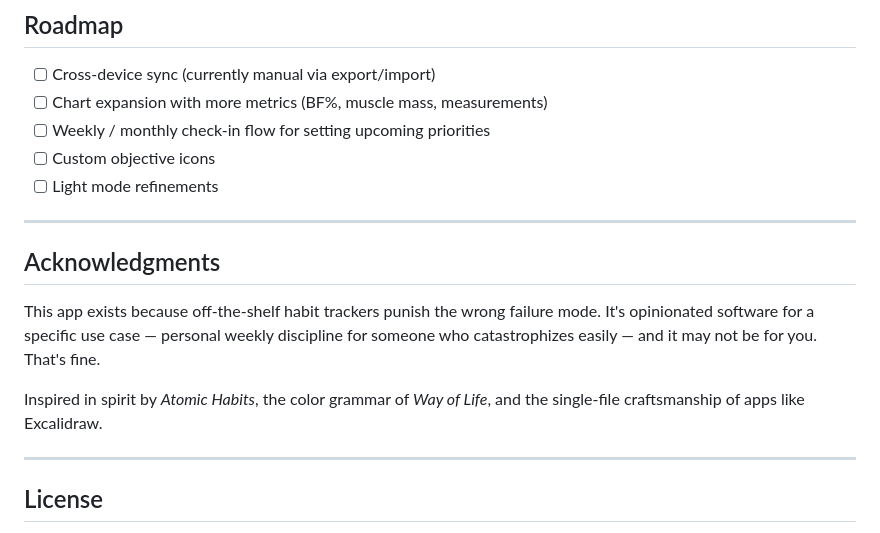
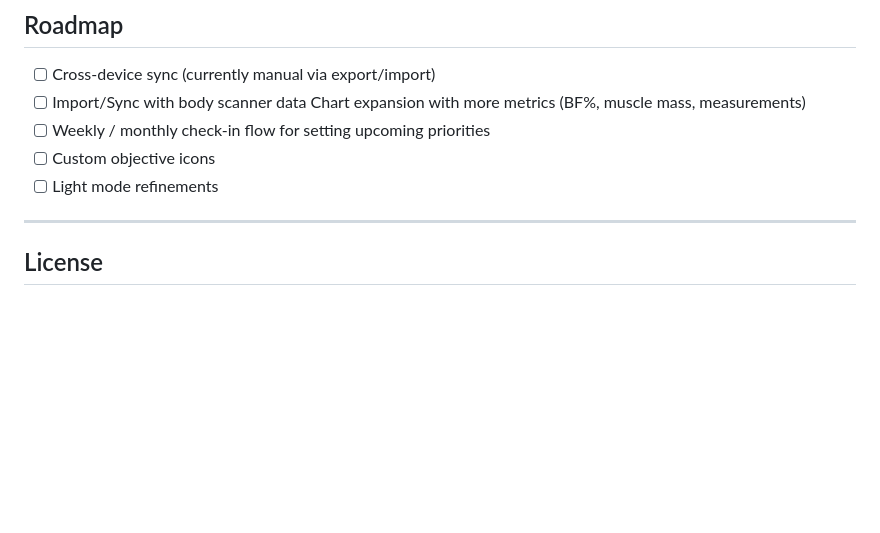
Before and after one commit to rizki-design/life-tracker, a Markdown page: README.md, the part around the change. GitHub-like rendering; blank space fills up the shorter version.

```diff
--- a/README.md
+++ b/README.md
@@ -138,18 +138,10 @@ Export via Settings → Export Data. Import via Settings → Restore from Backup
 ## Roadmap
 
 - [ ] Cross-device sync (currently manual via export/import)
-- [ ] Chart expansion with more metrics (BF%, muscle mass, measurements)
+- [ ] Import/Sync with body scanner data Chart expansion with more metrics (BF%, muscle mass, measurements)
 - [ ] Weekly / monthly check-in flow for setting upcoming priorities
 - [ ] Custom objective icons
 - [ ] Light mode refinements
-
----
-
-## Acknowledgments
-
-This app exists because off-the-shelf habit trackers punish the wrong failure mode. It's opinionated software for a specific use case — personal weekly discipline for someone who catastrophizes easily — and it may not be for you. That's fine.
-
-Inspired in spirit by *Atomic Habits*, the color grammar of *Way of Life*, and the single-file craftsmanship of apps like Excalidraw.
 
 ---
 
```
